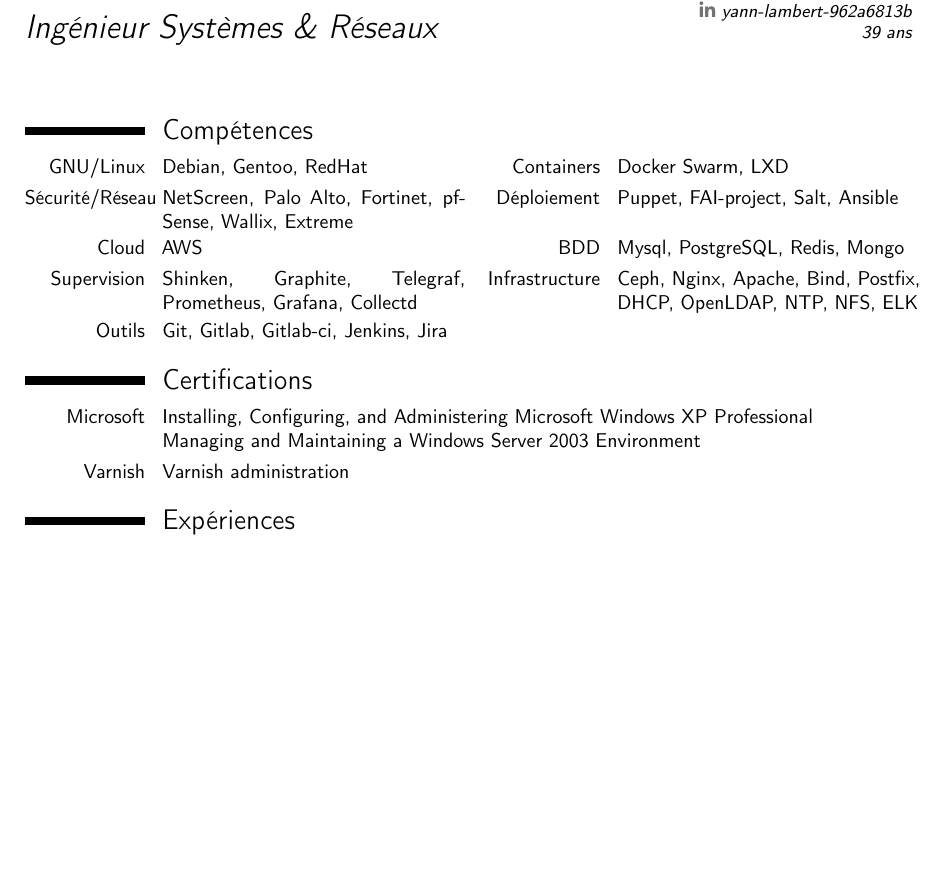
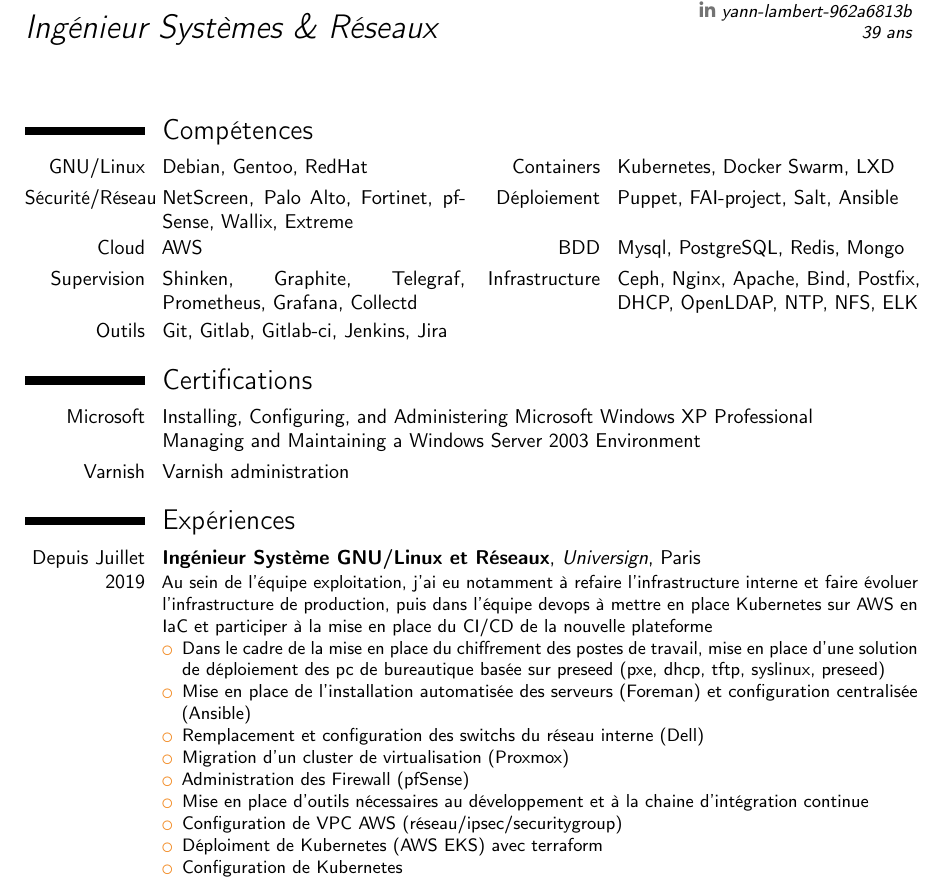
Before and after one commit to wasapi/cv, a LaTeX CV (CV Yann Lambert.tex): part of page 1 of 3, cut so that both start at the same text, the shorter picture padded with empty space. Compiled offline with pdfLaTeX.

Commit message:
Update XP

```diff
--- a/CV Yann Lambert.tex
+++ b/CV Yann Lambert.tex
@@ -54,7 +54,7 @@
 \makecvtitle
 
 \section{Compétences}
-\cvdoubleitem{GNU/Linux}{Debian, Gentoo, RedHat}{Containers}{Docker Swarm, LXD}
+\cvdoubleitem{GNU/Linux}{Debian, Gentoo, RedHat}{Containers}{Kubernetes, Docker Swarm, LXD}
 \cvdoubleitem{Sécurité/Réseau}{NetScreen, Palo Alto, Fortinet, pfSense, Wallix, Extreme}{Déploiement}{Puppet, FAI-project, Salt, Ansible}
 \cvdoubleitem{Cloud}{AWS}{BDD}{Mysql, PostgreSQL, Redis, Mongo}
 \cvdoubleitem{Supervision}{Shinken, Graphite, Telegraf, Prometheus, Grafana, Collectd}{Infrastructure}{Ceph, Nginx, Apache, Bind, Postfix, DHCP, OpenLDAP, NTP, NFS, ELK}
@@ -65,7 +65,20 @@
 \cvitem{Varnish}{Varnish administration}
 
 \section{Expériences}
-\cventry{Depuis 2018}{Ingénieur Système GNU/Linux}{Parrot}{Paris}{}{Au sein de la DSI, j'ai eu à mettre en place différentes plateformes pour les équipes R\&D, la migration de l'infrastructure du site ecommerce, mettre en place une infrastructure de déploiement/configuration pour les PC/Serveurs Linux.
+\cventry{Depuis Juillet 2019}{Ingénieur Système GNU/Linux et Réseaux}{Universign}{Paris}{}{Au sein de l'équipe exploitation, j'ai eu notamment à refaire l'infrastructure interne et faire évoluer l'infrastructure de production, puis dans l'équipe devops à mettre en place Kubernetes sur AWS en IaC et participer à la mise en place du CI/CD de la nouvelle plateforme
+\begin{itemize}
+\item Dans le cadre de la mise en place du chiffrement des postes de travail, mise en place d’une solution de déploiement des pc de bureautique basée sur preseed (pxe, dhcp, tftp, syslinux, preseed)
+\item Mise en place de l’installation automatisée des serveurs (Foreman) et configuration centralisée (Ansible)
+\item Remplacement et configuration des switchs du réseau interne (Dell)
+\item Migration d'un cluster de virtualisation (Proxmox)
+\item Administration des Firewall (pfSense)
+\item Mise en place d'outils nécessaires au développement et à la chaine d'intégration continue
+\item Configuration de VPC AWS (réseau/ipsec/securitygroup)
+\item Déploiment de Kubernetes (AWS EKS) avec terraform
+\item Configuration de Kubernetes
+\end{itemize}}
+
+\cventry{2018--2019}{Ingénieur Système GNU/Linux}{Parrot}{Paris}{}{Au sein de la DSI, j'ai eu à mettre en place différentes plateformes pour les équipes R\&D, la migration de l'infrastructure du site ecommerce, mettre en place une infrastructure de déploiement/configuration pour les PC/Serveurs Linux.
 \begin{itemize}
 \item Définition de l'architechture et migration de l'infrastructure du site e-commerce sur AWS (Cloudfront, EC2, S3, Auto Scaling Groups, Aurora, Redis, Solr, Drupal, PHP, Nginx, Ansible, Jenkins)
 \item Définition de l'architechture pour la mise en place du site groupe avec génération de pages statiques (serverless) sur AWS (S3, Drupal, Gatsby)
```
Also changed, not shown: README.md.
